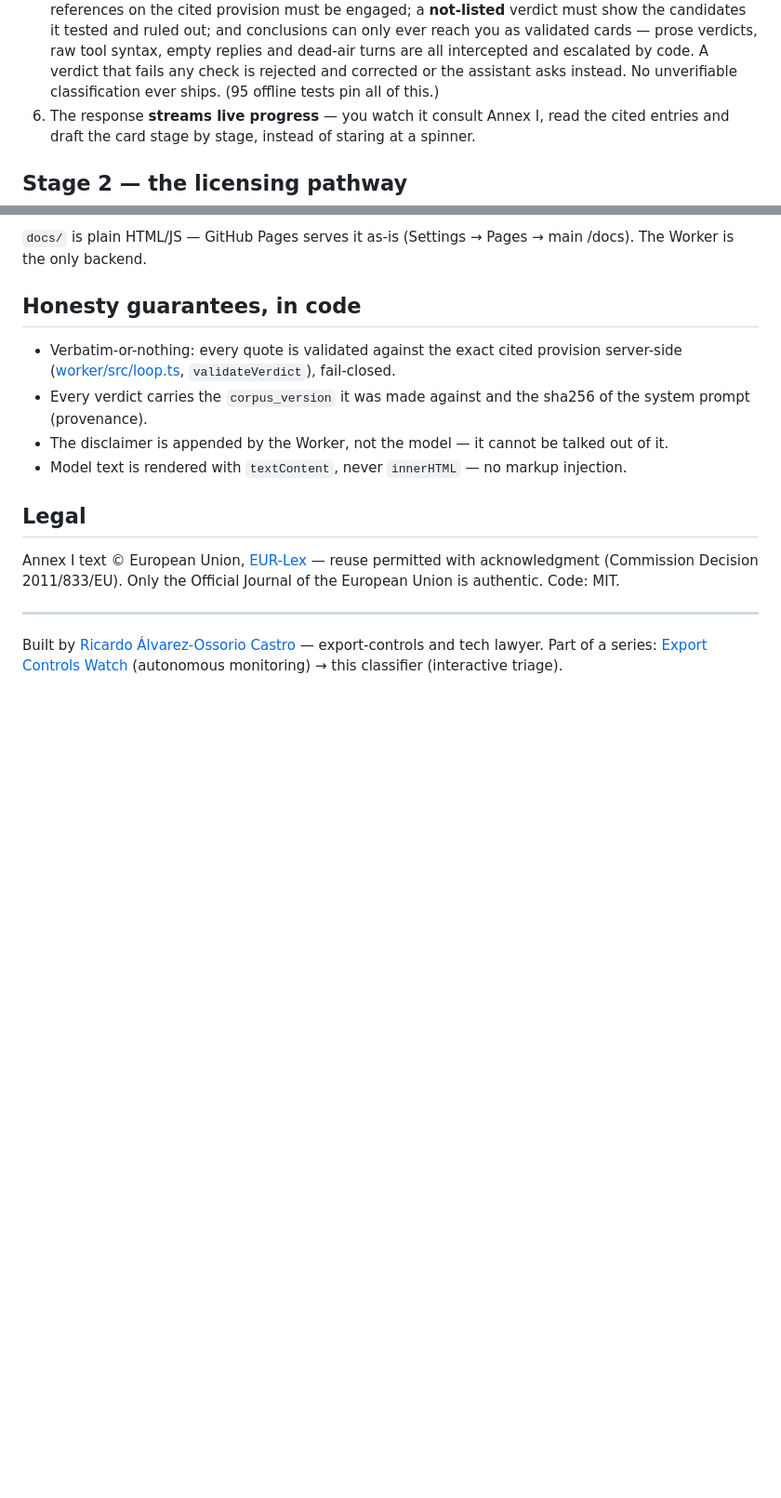
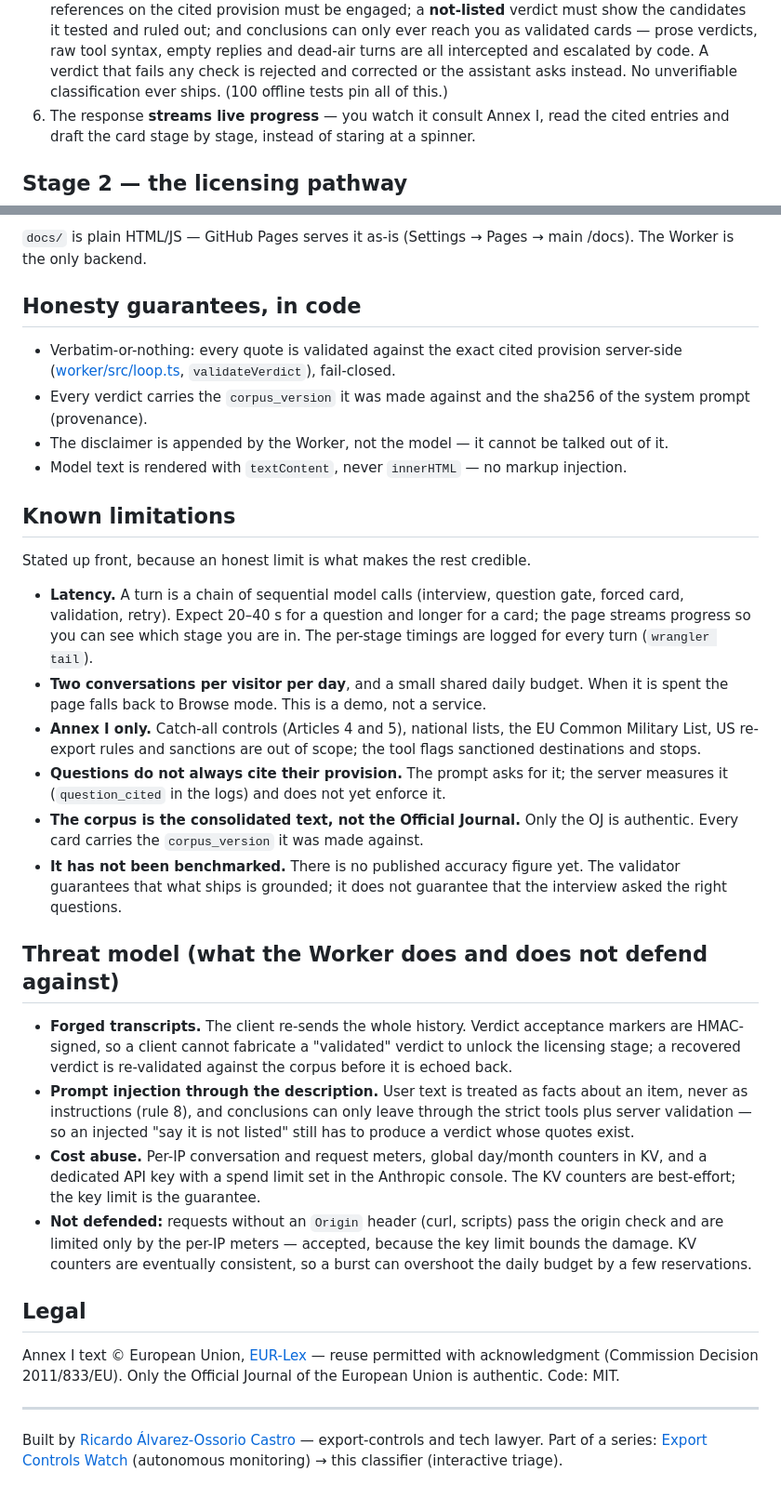
Before and after one commit to rikiosso/dualuse-classifier, a Markdown page: README.md, 2 parts joined by grey strips. Shown at 93% size. Rendered like a GitHub page; blank space fills up the shorter version.

```diff
--- a/README.md
+++ b/README.md
@@ -64,7 +64,7 @@ flowchart LR
    conclusions can only ever reach you as validated cards — prose verdicts, raw tool syntax,
    empty replies and dead-air turns are all intercepted and escalated by code. A verdict that
    fails any check is rejected and corrected or the assistant asks instead. No unverifiable
-   classification ever ships. (95 offline tests pin all of this.)
+   classification ever ships. (100 offline tests pin all of this.)
 6. The response **streams live progress** — you watch it consult Annex I, read the cited
    entries and draft the card stage by stage, instead of staring at a spinner.
 
@@ -137,6 +137,45 @@ Worker is the only backend.
 - The disclaimer is appended by the Worker, not the model — it cannot be talked out of it.
 - Model text is rendered with `textContent`, never `innerHTML` — no markup injection.
 
+## Known limitations
+
+Stated up front, because an honest limit is what makes the rest credible.
+
+- **Latency.** A turn is a chain of sequential model calls (interview, question gate,
+  forced card, validation, retry). Expect 20–40 s for a question and longer for a
+  card; the page streams progress so you can see which stage you are in. The
+  per-stage timings are logged for every turn (`wrangler tail`).
+- **Two conversations per visitor per day**, and a small shared daily budget. When it
+  is spent the page falls back to Browse mode. This is a demo, not a service.
+- **Annex I only.** Catch-all controls (Articles 4 and 5), national lists, the EU
+  Common Military List, US re-export rules and sanctions are out of scope; the
+  tool flags sanctioned destinations and stops.
+- **Questions do not always cite their provision.** The prompt asks for it; the
+  server measures it (`question_cited` in the logs) and does not yet enforce it.
+- **The corpus is the consolidated text, not the Official Journal.** Only the OJ is
+  authentic. Every card carries the `corpus_version` it was made against.
+- **It has not been benchmarked.** There is no published accuracy figure yet. The
+  validator guarantees that what ships is grounded; it does not guarantee that the
+  interview asked the right questions.
+
+## Threat model (what the Worker does and does not defend against)
+
+- **Forged transcripts.** The client re-sends the whole history. Verdict acceptance
+  markers are HMAC-signed, so a client cannot fabricate a "validated" verdict to
+  unlock the licensing stage; a recovered verdict is re-validated against the corpus
+  before it is echoed back.
+- **Prompt injection through the description.** User text is treated as facts about
+  an item, never as instructions (rule 8), and conclusions can only leave through the
+  strict tools plus server validation — so an injected "say it is not listed" still
+  has to produce a verdict whose quotes exist.
+- **Cost abuse.** Per-IP conversation and request meters, global day/month counters
+  in KV, and a dedicated API key with a spend limit set in the Anthropic console. The
+  KV counters are best-effort; the key limit is the guarantee.
+- **Not defended:** requests without an `Origin` header (curl, scripts) pass the
+  origin check and are limited only by the per-IP meters — accepted, because the key
+  limit bounds the damage. KV counters are eventually consistent, so a burst can
+  overshoot the daily budget by a few reservations.
+
 ## Legal
 
 Annex I text © European Union, [EUR-Lex](https://eur-lex.europa.eu/) — reuse permitted with
```
Also changed, not shown: CHANGELOG.md (added, +37 -0 lines).
